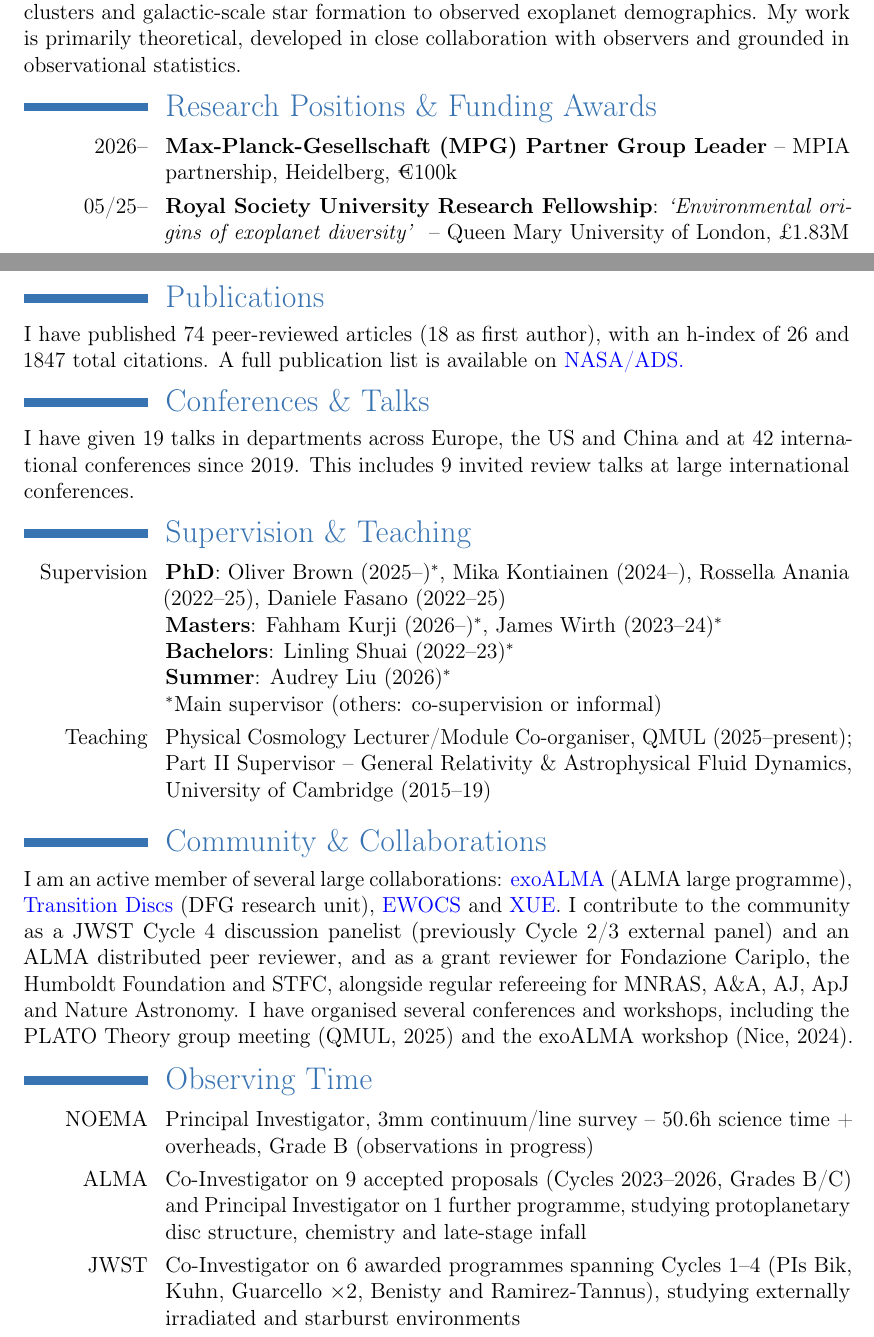
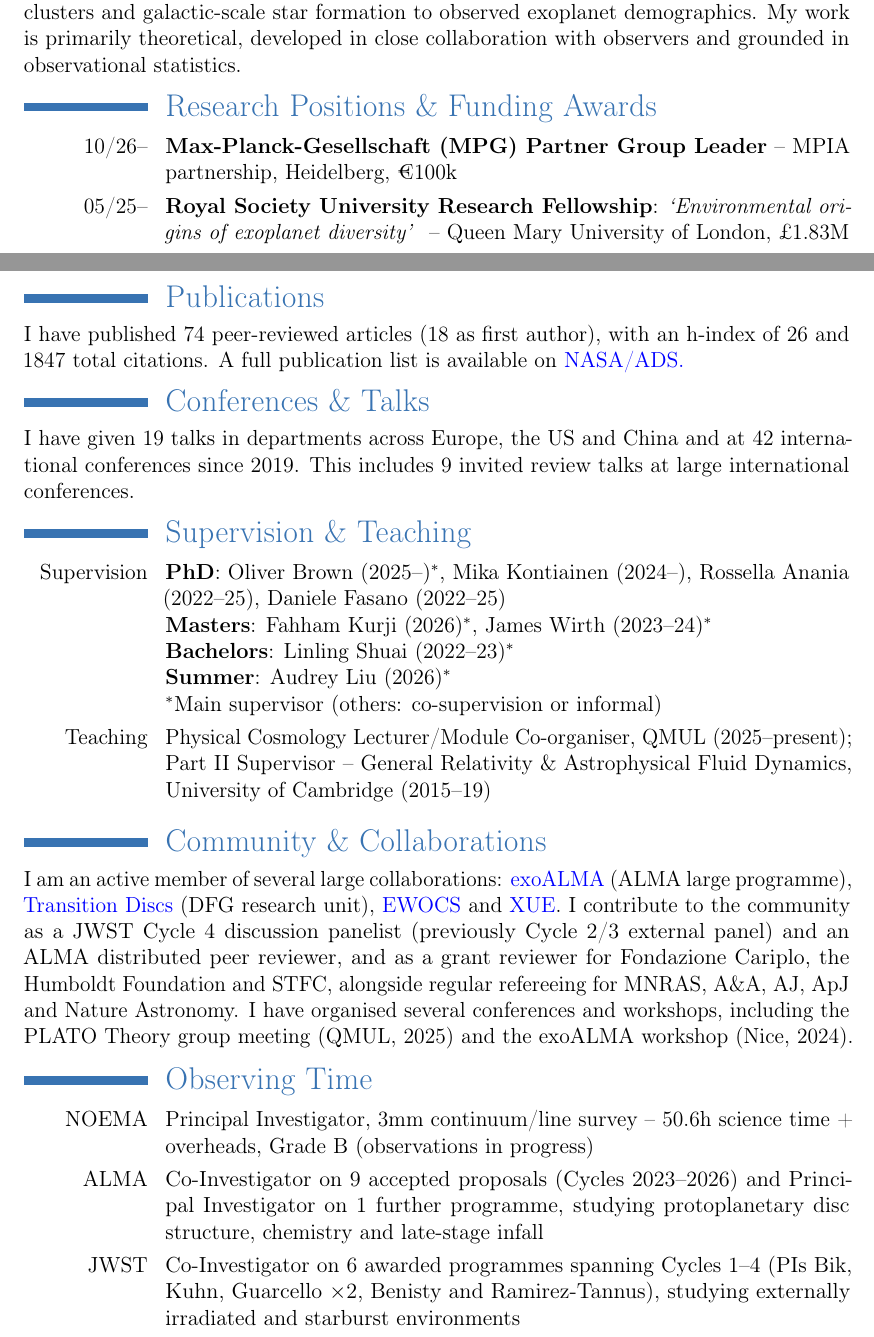
Before and after one commit to ajw278/cv, a LaTeX CV (main.tex): two parts of pages 1 and 2 of 2, joined at a grey line, cut so that both start at the same text. Compiled offline with pdfLaTeX.

Commit message:
Update on Overleaf.

```diff
--- a/main.tex
+++ b/main.tex
@@ -51,7 +51,7 @@ I study how the environment surrounding forming stars shapes the protoplanetary
 \vspace{-4pt}
 \section{Research Positions \& Funding Awards}
 
-\cventry{2026--}{\textnormal{\textbf{Max-Planck-Gesellschaft (MPG) Partner Group Leader} -- MPIA partnership, Heidelberg, €100k}}{}{}{}{}
+\cventry{10/26--}{\textnormal{\textbf{Max-Planck-Gesellschaft (MPG) Partner Group Leader} -- MPIA partnership, Heidelberg, €100k}}{}{}{}{}
 \cventry{05/25--}{\textnormal{\textbf{Royal Society University Research Fellowship}: \textit{`Environmental origins of exoplanet diversity' } --  Queen Mary University of London, £1.83M}}{}{}{}{}
 \cventry{09/24--04/25}{\textnormal{Visiting researcher --   Max Planck Institute for Astronomy, Heidelberg}}{}{}{}{}
 \cventry{10/23--04/25}{\textnormal{\textbf{Marie Skłodowska Curie Fellowship}: \textit{`Observational signatures of planet formation in irradiated discs' } --   Observatoire de la C\^{o}te d'Azur, €195k}}{}{}{}{}
@@ -83,7 +83,7 @@ I have given 19 talks in departments across Europe, the US and China and at 42 i
 
 \vspace{-4pt}
 \section{Supervision \& Teaching}
-\cventry{Supervision}{\textnormal{\textbf{PhD}: Oliver Brown (2025--)$^{*}$, Mika Kontiainen (2024--), Rossella Anania (2022--25), Daniele Fasano (2022--25) \newline \textbf{Masters}: Fahham Kurji (2026--)$^{*}$, James Wirth (2023--24)$^{*}$ \newline \textbf{Bachelors}: Linling Shuai (2022--23)$^{*}$ \newline \textbf{Summer}: Audrey Liu (2026)$^{*}$ \newline $^{*}$Main supervisor (others: co-supervision or informal)}}{}{}{}{}
+\cventry{Supervision}{\textnormal{\textbf{PhD}: Oliver Brown (2025--)$^{*}$, Mika Kontiainen (2024--), Rossella Anania (2022--25), Daniele Fasano (2022--25) \newline \textbf{Masters}: Fahham Kurji (2026)$^{*}$, James Wirth (2023--24)$^{*}$ \newline \textbf{Bachelors}: Linling Shuai (2022--23)$^{*}$ \newline \textbf{Summer}: Audrey Liu (2026)$^{*}$ \newline $^{*}$Main supervisor (others: co-supervision or informal)}}{}{}{}{}
 \cventry{Teaching}{\textnormal{Physical Cosmology Lecturer/Module Co-organiser, QMUL (2025--present); Part II Supervisor -- General Relativity \& Astrophysical Fluid Dynamics, University of Cambridge (2015--19)}}{}{}{}{}
 
 \vspace{-3pt}
@@ -93,7 +93,7 @@ I am an active member of several large collaborations: \href{https://www.exoalma
 \vspace{-3pt}
 \section{Observing Time}
 \cventry{NOEMA}{\textnormal{Principal Investigator, 3mm continuum/line survey -- 50.6h science time + overheads, Grade B (observations in progress)}}{}{}{}{}
-\cventry{ALMA}{\textnormal{Co-Investigator on 9 accepted proposals (Cycles 2023--2026, Grades B/C) and Principal Investigator on 1 further programme, studying protoplanetary disc structure, chemistry and late-stage infall}}{}{}{}{}
+\cventry{ALMA}{\textnormal{Co-Investigator on 9 accepted proposals (Cycles 2023--2026) and Principal Investigator on 1 further programme, studying protoplanetary disc structure, chemistry and late-stage infall}}{}{}{}{}
 \cventry{JWST}{\textnormal{Co-Investigator on 6 awarded programmes spanning Cycles 1--4 (PIs Bik, Kuhn, Guarcello $\times$2, Benisty and Ramirez-Tannus), studying externally irradiated and starburst environments}}{}{}{}{}
 
 \vspace{-12pt}
```
